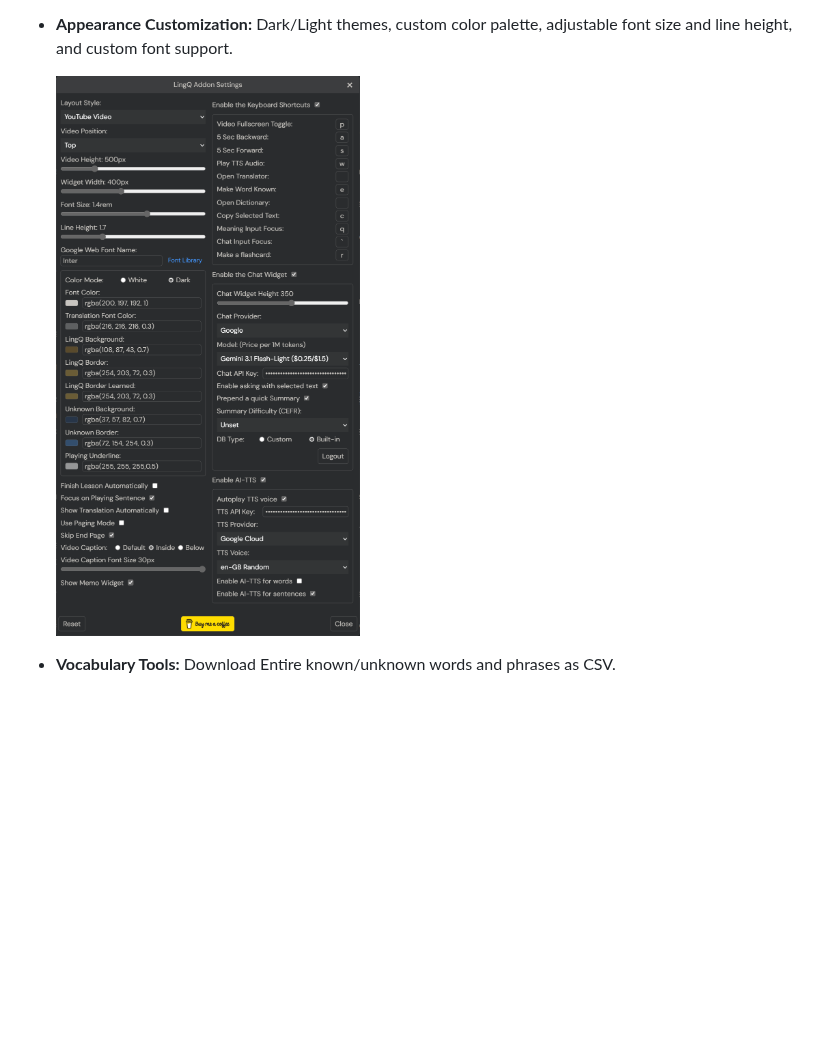
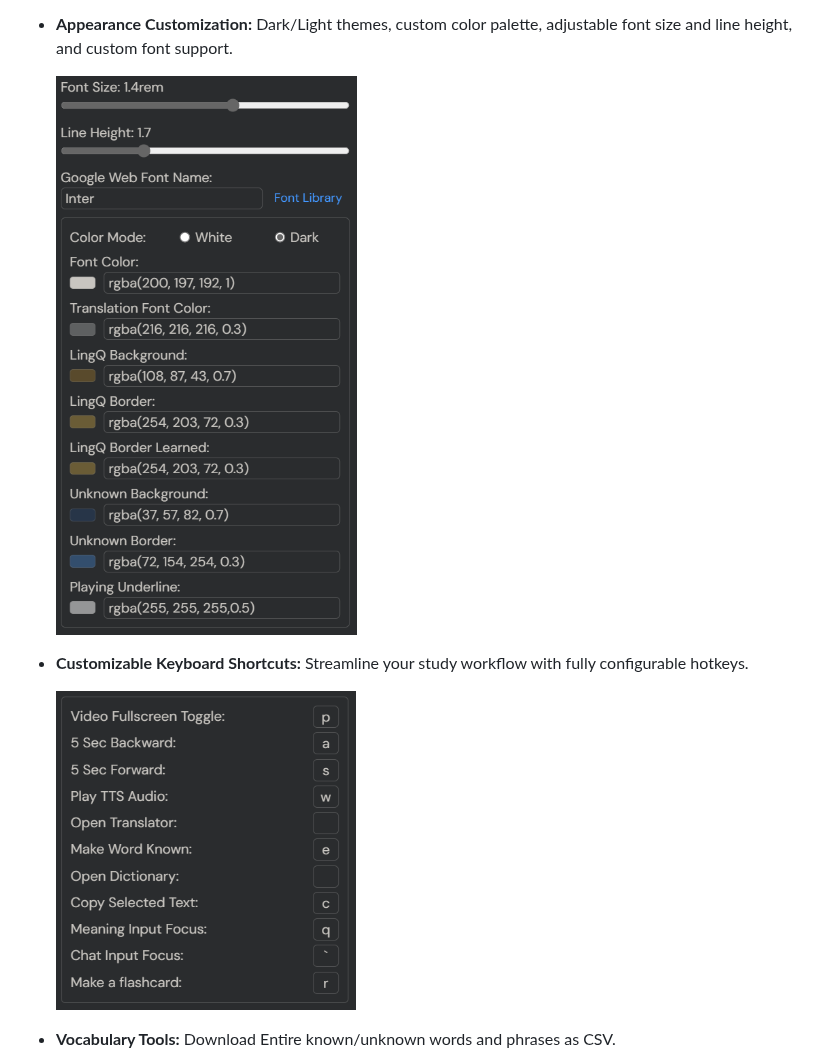
Before and after one commit to 2p990i9hpral/LingQ_Add-On, a Markdown page: README.md, the part around one of its changes. Rendered like a GitHub page; pictures changed too: images/hotkeys.png (added), images/styles.png (added); blank space fills up the shorter version.

```diff
--- a/README.md
+++ b/README.md
@@ -48,7 +47,12 @@ Customizable layouts, AI-powered chat & TTS, flashcard system, local video playe
 -   **Appearance Customization:**
     Dark/Light themes, custom color palette, adjustable font size and line height, and custom font support.
 
-    <img src="images/settings.png" width=400></br>
+    <img src="images/styles.png" width=400></br>
+
+-   **Customizable Keyboard Shortcuts:**
+    Streamline your study workflow with fully configurable hotkeys.
+
+    <img src="images/hotkeys.png" width=300></br>
 
 -   **Vocabulary Tools:**
     Download Entire known/unknown words and phrases as CSV.
```
Also changed, not shown: other parts of README.md (+0 -1 lines), 1 other file.
